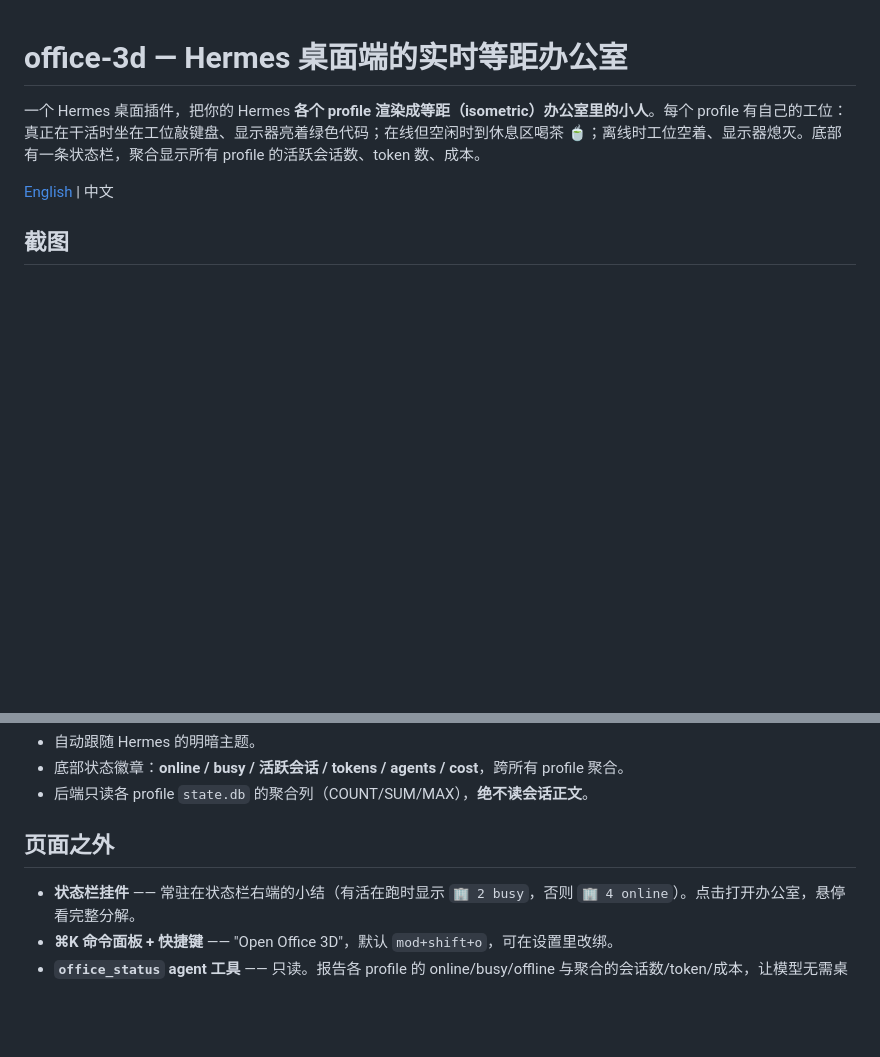
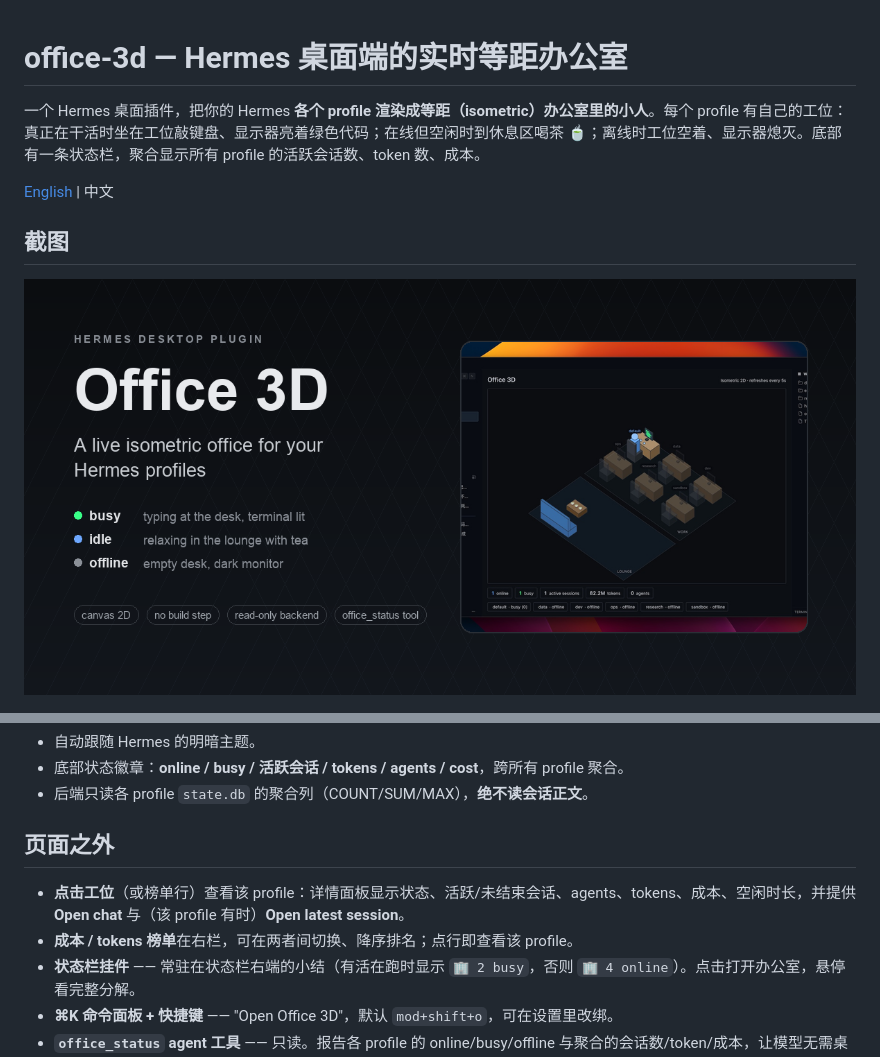
Before and after one commit to oslook/hermes-desktop-plugin-office-3d, a Markdown page: README.zh-CN.md, 2 parts joined by grey strips. GitHub-like rendering; pictures changed too: docs/banner.png (added); blank space fills up the shorter version.

```diff
--- a/README.zh-CN.md
+++ b/README.zh-CN.md
@@ -5,6 +5,8 @@
 [English](./README.md) | 中文
 
 ## 截图
+
+![office-3d banner](./docs/banner.png)
 
 ![office-3d 截图](./docs/screenshot.jpeg)
 ![office-3d 截图](./docs/screenshot-2.jpeg)
@@ -23,6 +25,8 @@
 
 ## 页面之外
 
+- **点击工位**（或榜单行）查看该 profile：详情面板显示状态、活跃/未结束会话、agents、tokens、成本、空闲时长，并提供 **Open chat** 与（该 profile 有时）**Open latest session**。
+- **成本 / tokens 榜单**在右栏，可在两者间切换、降序排名；点行即查看该 profile。
 - **状态栏挂件** —— 常驻在状态栏右端的小结（有活在跑时显示 `🏢 2 busy`，否则 `🏢 4 online`）。点击打开办公室，悬停看完整分解。
 - **⌘K 命令面板 + 快捷键** —— "Open Office 3D"，默认 `mod+shift+o`，可在设置里改绑。
 - **`office_status` agent 工具** —— 只读。报告各 profile 的 online/busy/offline 与聚合的会话数/token/成本，让模型无需桌面 app 就能回答"现在谁在干活"。隐私边界与后端一致。
```
Also changed, not shown: CHANGELOG.md (+21 -0 lines), README.md (+7 -0 lines), 2 other files.
